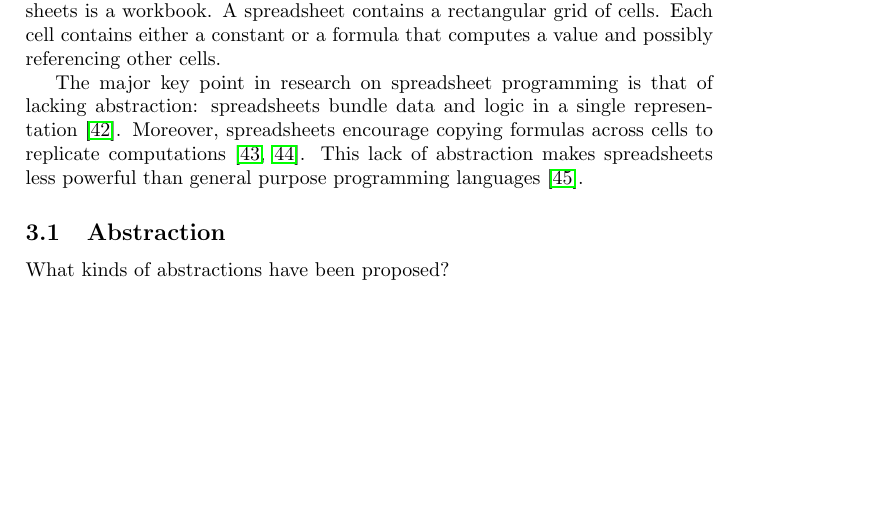
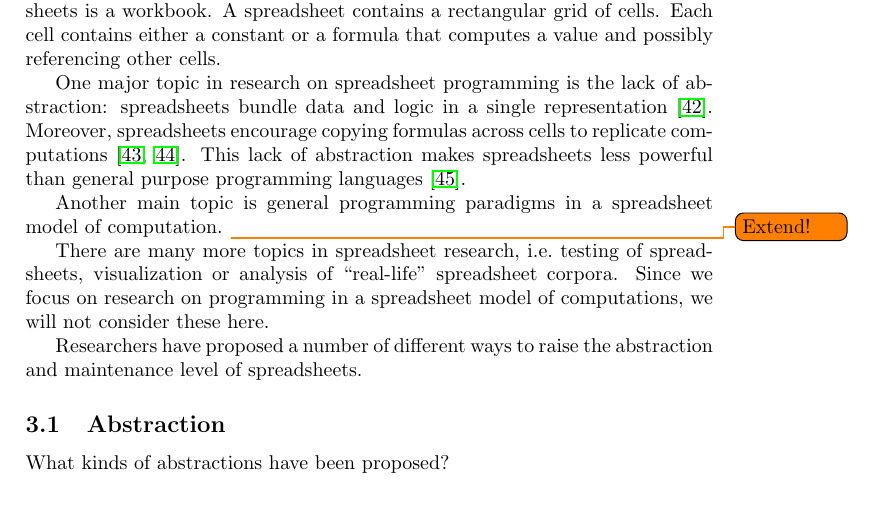
Before and after one commit to popular-parallel-programming/literature-review, a LaTeX document (literature-review.tex): part of page 6 of 16, cut so that both start at the same text, the shorter picture padded with empty space. Compiled offline with pdfLaTeX.

Commit message:
explain focus of papers

```diff
--- a/literature-review.tex
+++ b/literature-review.tex
@@ -410,13 +410,24 @@ spreadsheets is a workbook. A spreadsheet contains a rectangular grid
 of cells. Each cell contains either a constant or a formula that
 computes a value and possibly referencing other cells.
 
-The major key point in research on spreadsheet programming is that of
-lacking abstraction: spreadsheets bundle data and logic in a single
+One major topic in research on spreadsheet programming is the lack of
+abstraction: spreadsheets bundle data and logic in a single
 representation~\cite{Isakowitz:1995:TLT:195705.195708}. Moreover,
 spreadsheets encourage copying formulas across cells to replicate
 computations~\cite{1173080, Benfield:2009:FFD:1668113.1668121}. This
 lack of abstraction makes spreadsheets less powerful than general
 purpose programming languages~\cite{Miller:2015:SPB:2814189.2814201}.
+
+Another main topic is general programming paradigms in a spreadsheet
+model of computation. \todo{Extend!}
+
+There are many more topics in spreadsheet research, i.e.\ testing of
+spreadsheets, visualization or analysis of ``real-life'' spreadsheet
+corpora. Since we focus on research on programming in a spreadsheet
+model of computations, we will not consider these here.
+
+Researchers have proposed a number of different ways to raise the
+abstraction and maintenance level of spreadsheets.
 
 \subsection{Abstraction}
 \label{sec:abstraction}
```
